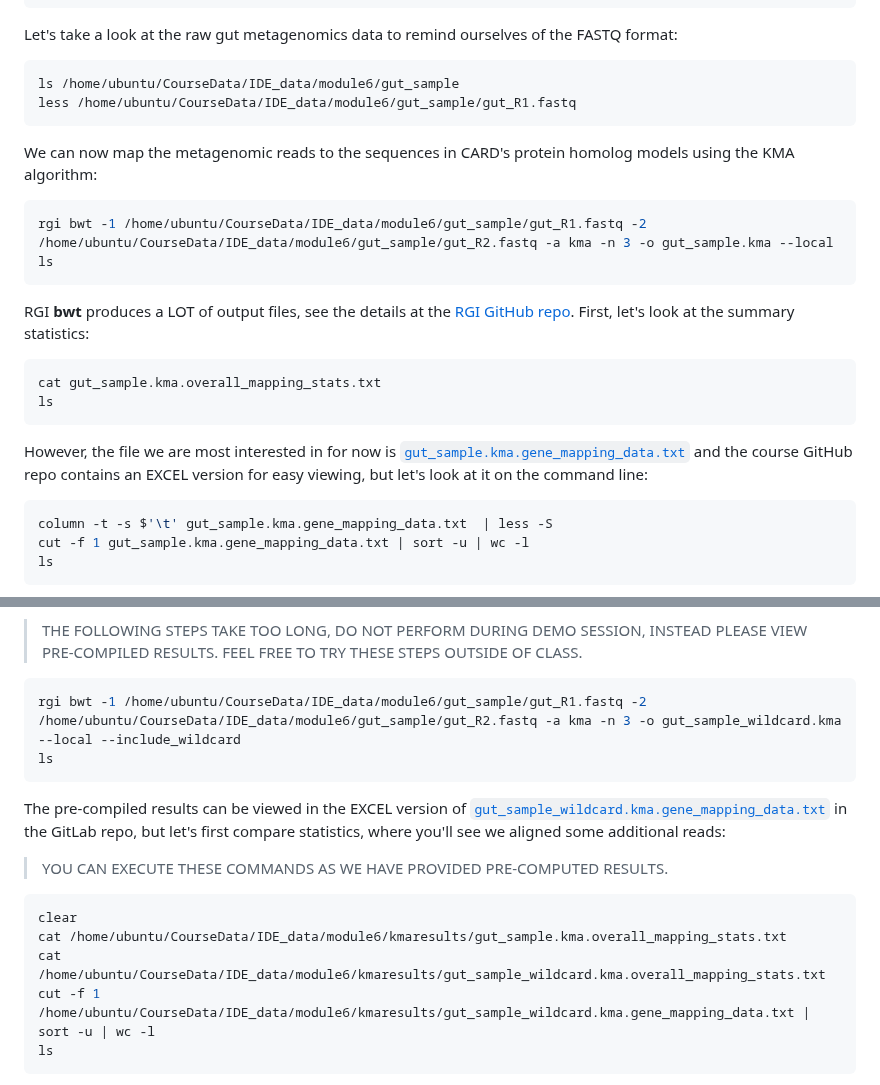
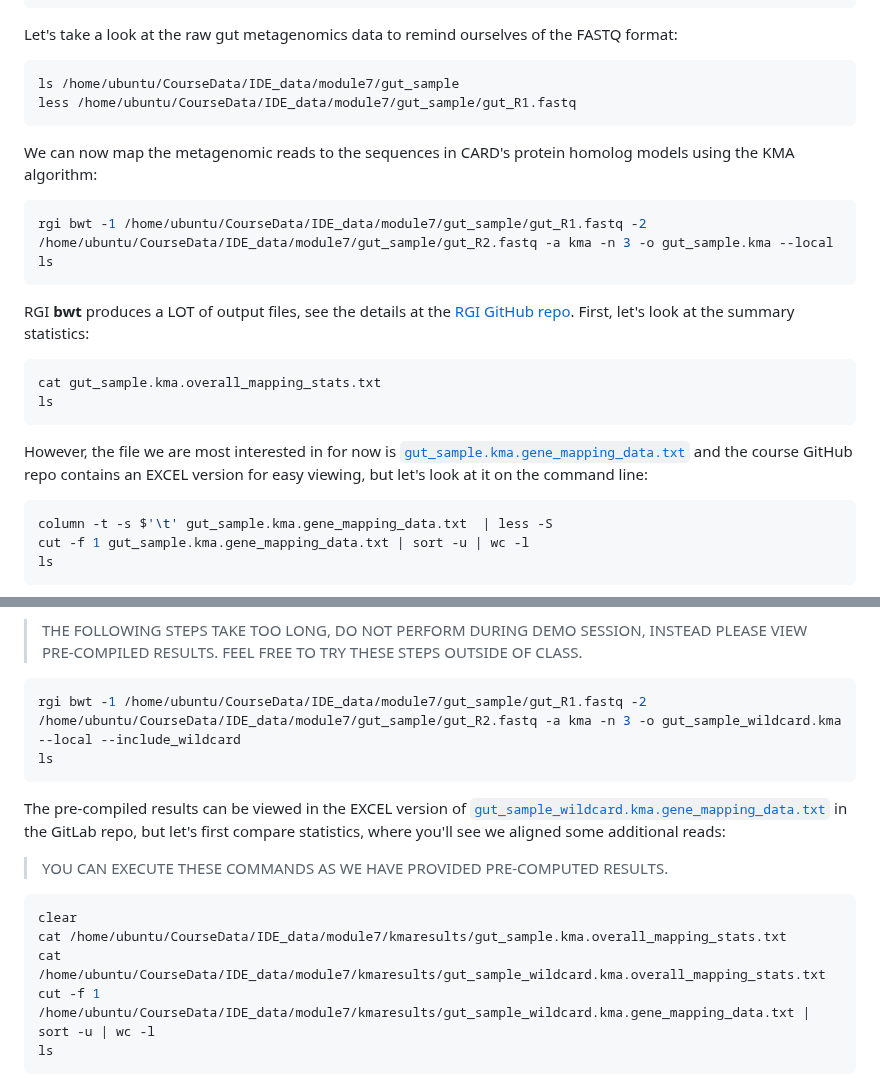
Before and after one commit to bioinformaticsdotca/IDE_2024, a Markdown page: module7/README.md, 2 parts joined by grey strips. Drawn GitHub-style.

Commit message:
module7 paths

````diff
--- a/module7/README.md
+++ b/module7/README.md
@@ -241,14 +241,14 @@ ls
 Let's take a look at the raw gut metagenomics data to remind ourselves of the FASTQ format:
 
 ```bash
-ls /home/ubuntu/CourseData/IDE_data/module6/gut_sample
-less /home/ubuntu/CourseData/IDE_data/module6/gut_sample/gut_R1.fastq
+ls /home/ubuntu/CourseData/IDE_data/module7/gut_sample
+less /home/ubuntu/CourseData/IDE_data/module7/gut_sample/gut_R1.fastq
 ```
 
 We can now map the metagenomic reads to the sequences in CARD's protein homolog models using the KMA algorithm:
 
 ```bash
-rgi bwt -1 /home/ubuntu/CourseData/IDE_data/module6/gut_sample/gut_R1.fastq -2 /home/ubuntu/CourseData/IDE_data/module6/gut_sample/gut_R2.fastq -a kma -n 3 -o gut_sample.kma --local
+rgi bwt -1 /home/ubuntu/CourseData/IDE_data/module7/gut_sample/gut_R1.fastq -2 /home/ubuntu/CourseData/IDE_data/module7/gut_sample/gut_R2.fastq -a kma -n 3 -o gut_sample.kma --local
 ls
 ```
 
@@ -317,7 +317,7 @@ Map reads to canonical CARD (reference sequences from the literature) **plus** p
 > THE FOLLOWING STEPS TAKE TOO LONG, DO NOT PERFORM DURING DEMO SESSION, INSTEAD PLEASE VIEW PRE-COMPILED RESULTS. FEEL FREE TO TRY THESE STEPS OUTSIDE OF CLASS.
 
 ```bash
-rgi bwt -1 /home/ubuntu/CourseData/IDE_data/module6/gut_sample/gut_R1.fastq -2 /home/ubuntu/CourseData/IDE_data/module6/gut_sample/gut_R2.fastq -a kma -n 3 -o gut_sample_wildcard.kma --local --include_wildcard
+rgi bwt -1 /home/ubuntu/CourseData/IDE_data/module7/gut_sample/gut_R1.fastq -2 /home/ubuntu/CourseData/IDE_data/module7/gut_sample/gut_R2.fastq -a kma -n 3 -o gut_sample_wildcard.kma --local --include_wildcard
 ls
 ```
 
@@ -327,9 +327,9 @@ The pre-compiled results can be viewed in the EXCEL version of [`gut_sample_wild
 
 ```bash
 clear
-cat /home/ubuntu/CourseData/IDE_data/module6/kmaresults/gut_sample.kma.overall_mapping_stats.txt
-cat /home/ubuntu/CourseData/IDE_data/module6/kmaresults/gut_sample_wildcard.kma.overall_mapping_stats.txt
-cut -f 1 /home/ubuntu/CourseData/IDE_data/module6/kmaresults/gut_sample_wildcard.kma.gene_mapping_data.txt | sort -u | wc -l
+cat /home/ubuntu/CourseData/IDE_data/module7/kmaresults/gut_sample.kma.overall_mapping_stats.txt
+cat /home/ubuntu/CourseData/IDE_data/module7/kmaresults/gut_sample_wildcard.kma.overall_mapping_stats.txt
+cut -f 1 /home/ubuntu/CourseData/IDE_data/module7/kmaresults/gut_sample_wildcard.kma.gene_mapping_data.txt | sort -u | wc -l
 ls
 ```
 
````
Also changed, not shown: other parts of module7/README.md (+3 -3 lines).
